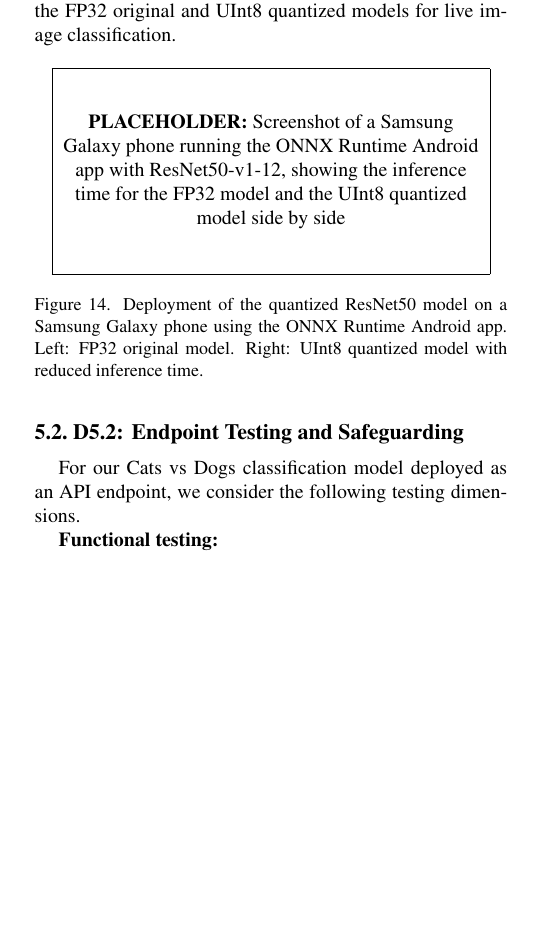
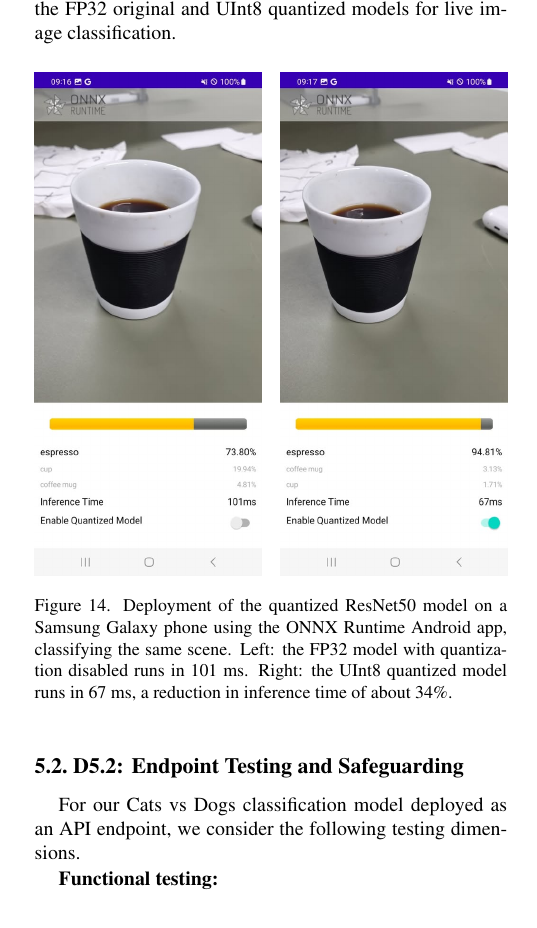
Before and after one commit to jonas0711/DAKI4---MLOps-Jonas, a LaTeX paper (report.tex): part of one column of page 10 of 17, cut so that both start at the same text, the shorter picture padded with empty space. Compiled offline with pdfLaTeX.

Commit message:
tilfoej telefon-demo screenshots til D5.1 (FP32 101ms vs UInt8 67ms)

```diff
--- a/report.tex
+++ b/report.tex
@@ -705,15 +705,12 @@ The quantized model was integrated into the ONNX Runtime Android example app and
 
 \Cref{fig:phone-demo} shows the deployed model running on a Samsung Galaxy device, comparing inference latency between the FP32 original and UInt8 quantized models for live image classification.
 
-% SCREENSHOT PLACEHOLDER: Android demo på Samsung Galaxy
-% Tag screenshot af: Telefonen der kører ONNX Runtime Android app med ResNet50 (kvantiseret)
-% Vis: Klassifikationsresultat + inference tid for FP32 vs UInt8 modellen
 \begin{figure}[h]
     \centering
-    % \includegraphics[width=0.5\linewidth]{figures/phone_demo_fp32.png}
-    % \includegraphics[width=0.5\linewidth]{figures/phone_demo_int8.png}
-    \fbox{\parbox{0.9\linewidth}{\centering\vspace{2em}\textbf{PLACEHOLDER:} Screenshot of a Samsung Galaxy phone running the ONNX Runtime Android app with ResNet50-v1-12, showing the inference time for the FP32 model and the UInt8 quantized model side by side\vspace{2em}}}
-    \caption{Deployment of the quantized ResNet50 model on a Samsung Galaxy phone using the ONNX Runtime Android app. Left: FP32 original model. Right: UInt8 quantized model with reduced inference time.}
+    \includegraphics[width=0.48\linewidth]{figures/phone_demo_fp32.png}
+    \hfill
+    \includegraphics[width=0.48\linewidth]{figures/phone_demo_int8.png}
+    \caption{Deployment of the quantized ResNet50 model on a Samsung Galaxy phone using the ONNX Runtime Android app, classifying the same scene. Left: the FP32 model with quantization disabled runs in 101 ms. Right: the UInt8 quantized model runs in 67 ms, a reduction in inference time of about 34\%.}
     \label{fig:phone-demo}
 \end{figure}
 
```
Also changed, not shown: figures/phone_demo_fp32.png (added), figures/phone_demo_int8.png (added).
